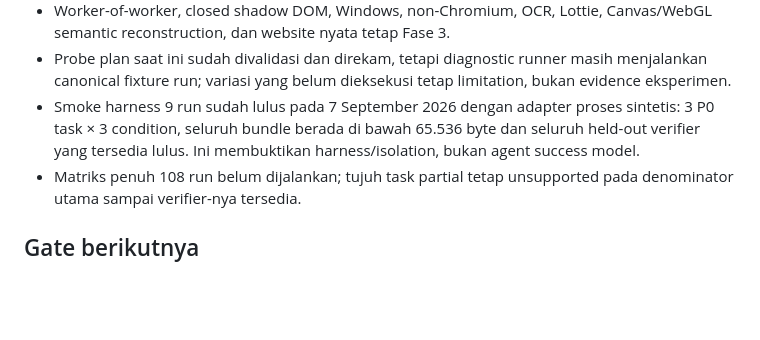
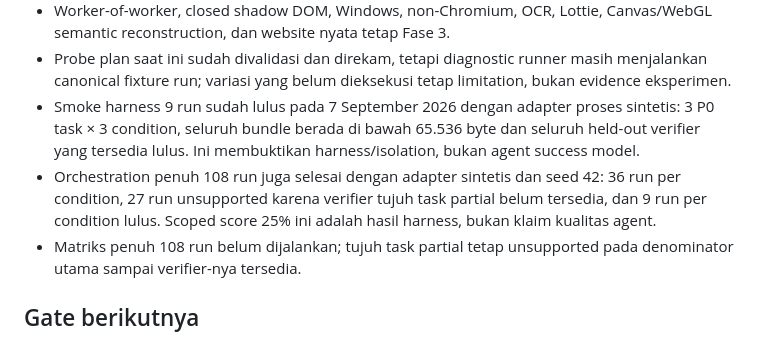
Before and after one commit to vbuxx/web-behavior-capturer, a Markdown page: docs/PHASE-2-IMPLEMENTATION.md, the part around the change. Rendered like a GitHub page; blank space fills up the shorter version.

Commit message:
docs: record full evaluation orchestration result

```diff
--- a/docs/PHASE-2-IMPLEMENTATION.md
+++ b/docs/PHASE-2-IMPLEMENTATION.md
@@ -19,6 +19,7 @@ Dokumen ini mencatat bukti engineering yang sudah ada; status fixture tidak dina
 - Worker-of-worker, closed shadow DOM, Windows, non-Chromium, OCR, Lottie, Canvas/WebGL semantic reconstruction, dan website nyata tetap Fase 3.
 - Probe plan saat ini sudah divalidasi dan direkam, tetapi diagnostic runner masih menjalankan canonical fixture run; variasi yang belum dieksekusi tetap limitation, bukan evidence eksperimen.
 - Smoke harness 9 run sudah lulus pada 7 September 2026 dengan adapter proses sintetis: 3 P0 task × 3 condition, seluruh bundle berada di bawah 65.536 byte dan seluruh held-out verifier yang tersedia lulus. Ini membuktikan harness/isolation, bukan agent success model.
+- Orchestration penuh 108 run juga selesai dengan adapter sintetis dan seed 42: 36 run per condition, 27 run unsupported karena verifier tujuh task partial belum tersedia, dan 9 run per condition lulus. Scoped score 25% ini adalah hasil harness, bukan klaim kualitas agent.
 - Matriks penuh 108 run belum dijalankan; tujuh task partial tetap unsupported pada denominator utama sampai verifier-nya tersedia.
 
 ## Gate berikutnya
```
